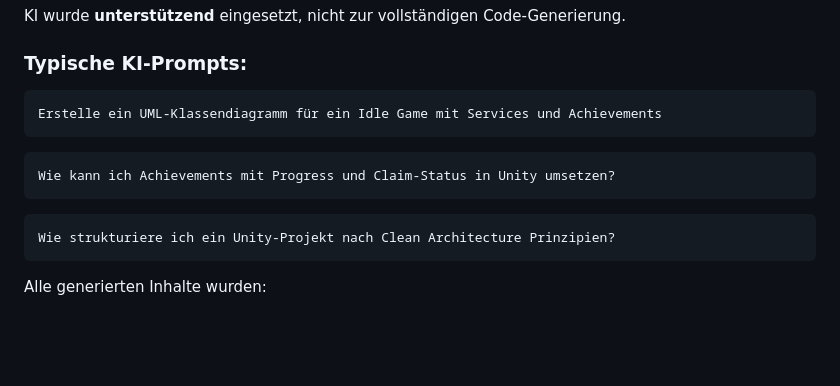
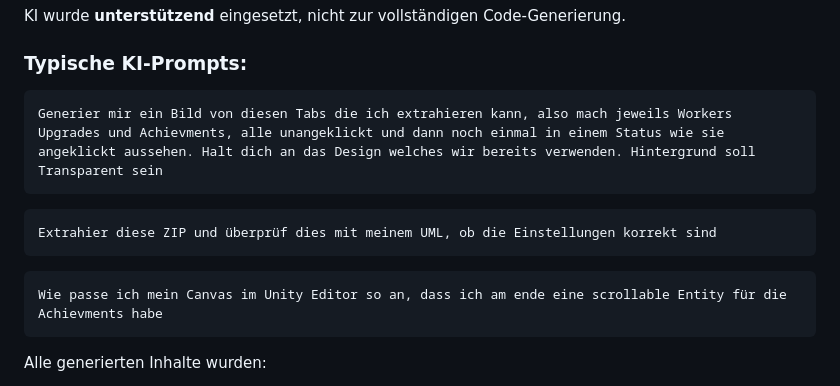
Before and after one commit to MysterionNY/Lernportfolio_M320_Mert, a Markdown page: Project/README.md, the part around the change. GitHub-like rendering; blank space fills up the shorter version.

````diff
--- a/Project/README.md
+++ b/Project/README.md
@@ -209,15 +209,15 @@ KI wurde **unterstützend** eingesetzt, nicht zur vollständigen Code-Generierun
 ### Typische KI-Prompts:
 
 ```text
-Erstelle ein UML-Klassendiagramm für ein Idle Game mit Services und Achievements
+Generier mir ein Bild von diesen Tabs die ich extrahieren kann, also mach jeweils Workers Upgrades und Achievments, alle unangeklickt und dann noch einmal in einem Status wie sie angeklickt aussehen. Halt dich an das Design welches wir bereits verwenden. Hintergrund soll Transparent sein
 ```
 
 ```text
-Wie kann ich Achievements mit Progress und Claim-Status in Unity umsetzen?
+Extrahier diese ZIP und überprüf dies mit meinem UML, ob die Einstellungen korrekt sind
 ```
 
 ```text
-Wie strukturiere ich ein Unity-Projekt nach Clean Architecture Prinzipien?
+Wie passe ich mein Canvas im Unity Editor so an, dass ich am ende eine scrollable Entity für die Achievments habe
 ```
 
 Alle generierten Inhalte wurden:
````
